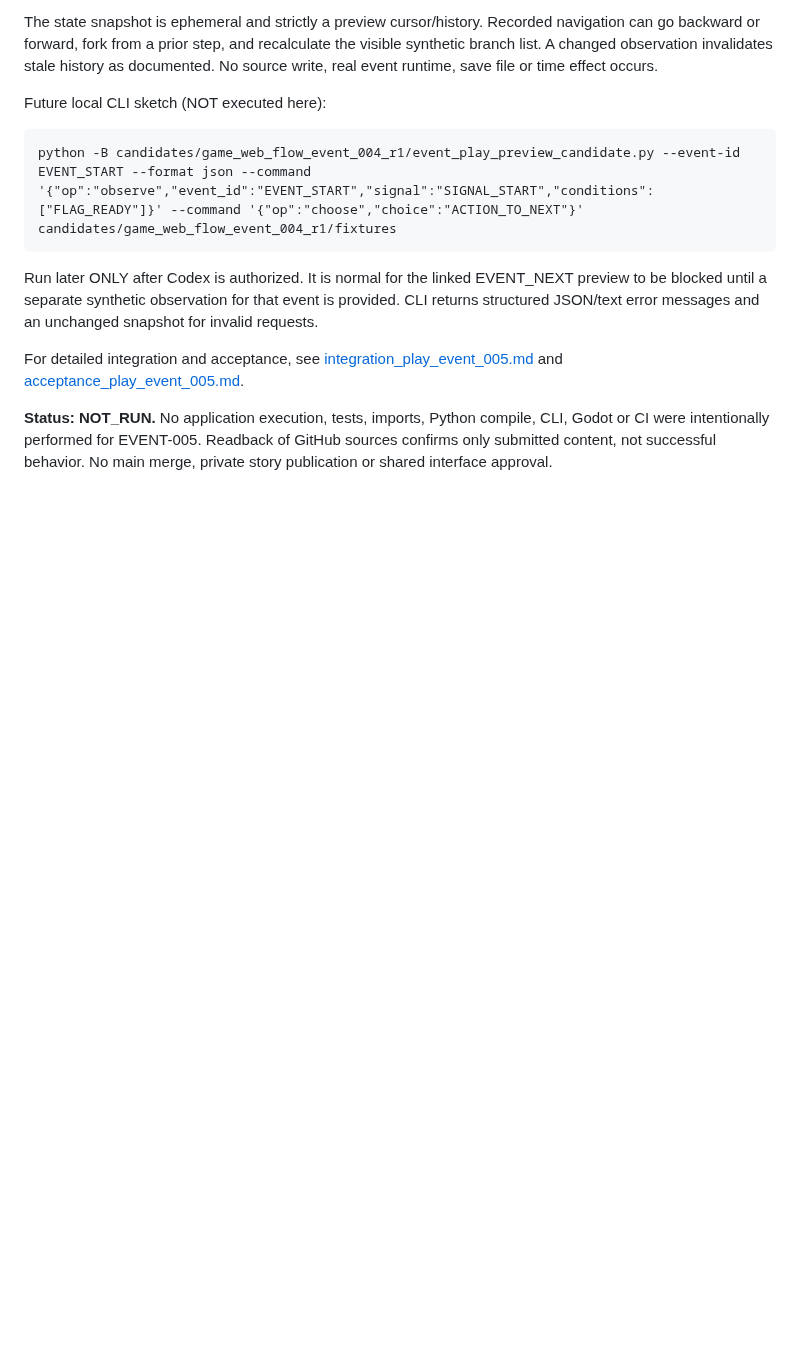
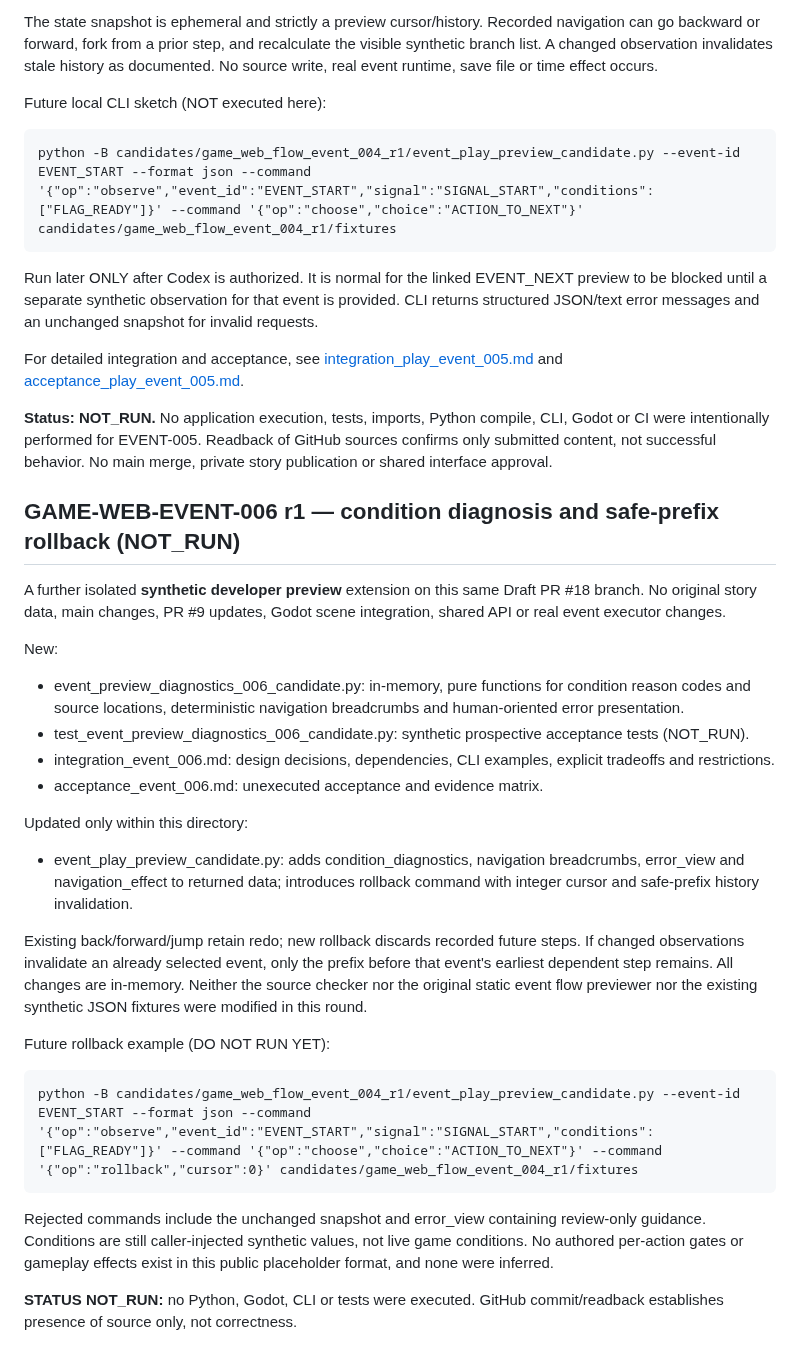
Before and after one commit to cao772/game, a Markdown page: candidates/game_web_flow_event_004_r1/README.md, the part around the change. Drawn GitHub-style; blank space fills up the shorter version.

Commit message:
Index EVENT-006 preview diagnostics, rollback, limitations and NOT_RUN handoff

```diff
--- a/candidates/game_web_flow_event_004_r1/README.md
+++ b/candidates/game_web_flow_event_004_r1/README.md
@@ -211,3 +211,44 @@ For detailed integration and acceptance, see
 CLI, Godot or CI were intentionally performed for EVENT-005. Readback of
 GitHub sources confirms only submitted content, not successful behavior.
 No main merge, private story publication or shared interface approval.
+
+
+## GAME-WEB-EVENT-006 r1 — condition diagnosis and safe-prefix rollback (NOT_RUN)
+
+A further isolated **synthetic developer preview** extension on this same
+Draft PR #18 branch. No original story data, main changes, PR #9 updates,
+Godot scene integration, shared API or real event executor changes.
+
+New:
+- event_preview_diagnostics_006_candidate.py: in-memory, pure functions for
+  condition reason codes and source locations, deterministic navigation
+  breadcrumbs and human-oriented error presentation.
+- test_event_preview_diagnostics_006_candidate.py: synthetic prospective
+  acceptance tests (NOT_RUN).
+- integration_event_006.md: design decisions, dependencies, CLI examples,
+  explicit tradeoffs and restrictions.
+- acceptance_event_006.md: unexecuted acceptance and evidence matrix.
+
+Updated only within this directory:
+- event_play_preview_candidate.py: adds condition_diagnostics, navigation
+  breadcrumbs, error_view and navigation_effect to returned data; introduces
+  rollback command with integer cursor and safe-prefix history invalidation.
+
+Existing back/forward/jump retain redo; new rollback discards recorded
+future steps. If changed observations invalidate an already selected
+event, only the prefix before that event's earliest dependent step remains.
+All changes are in-memory. Neither the source checker nor the original
+static event flow previewer nor the existing synthetic JSON fixtures were
+modified in this round.
+
+Future rollback example (DO NOT RUN YET):
+
+    python -B candidates/game_web_flow_event_004_r1/event_play_preview_candidate.py --event-id EVENT_START --format json --command '{"op":"observe","event_id":"EVENT_START","signal":"SIGNAL_START","conditions":["FLAG_READY"]}' --command '{"op":"choose","choice":"ACTION_TO_NEXT"}' --command '{"op":"rollback","cursor":0}' candidates/game_web_flow_event_004_r1/fixtures
+
+Rejected commands include the unchanged snapshot and error_view containing
+review-only guidance. Conditions are still caller-injected synthetic values,
+not live game conditions. No authored per-action gates or gameplay effects
+exist in this public placeholder format, and none were inferred.
+
+**STATUS NOT_RUN:** no Python, Godot, CLI or tests were executed. GitHub
+commit/readback establishes presence of source only, not correctness.
```
